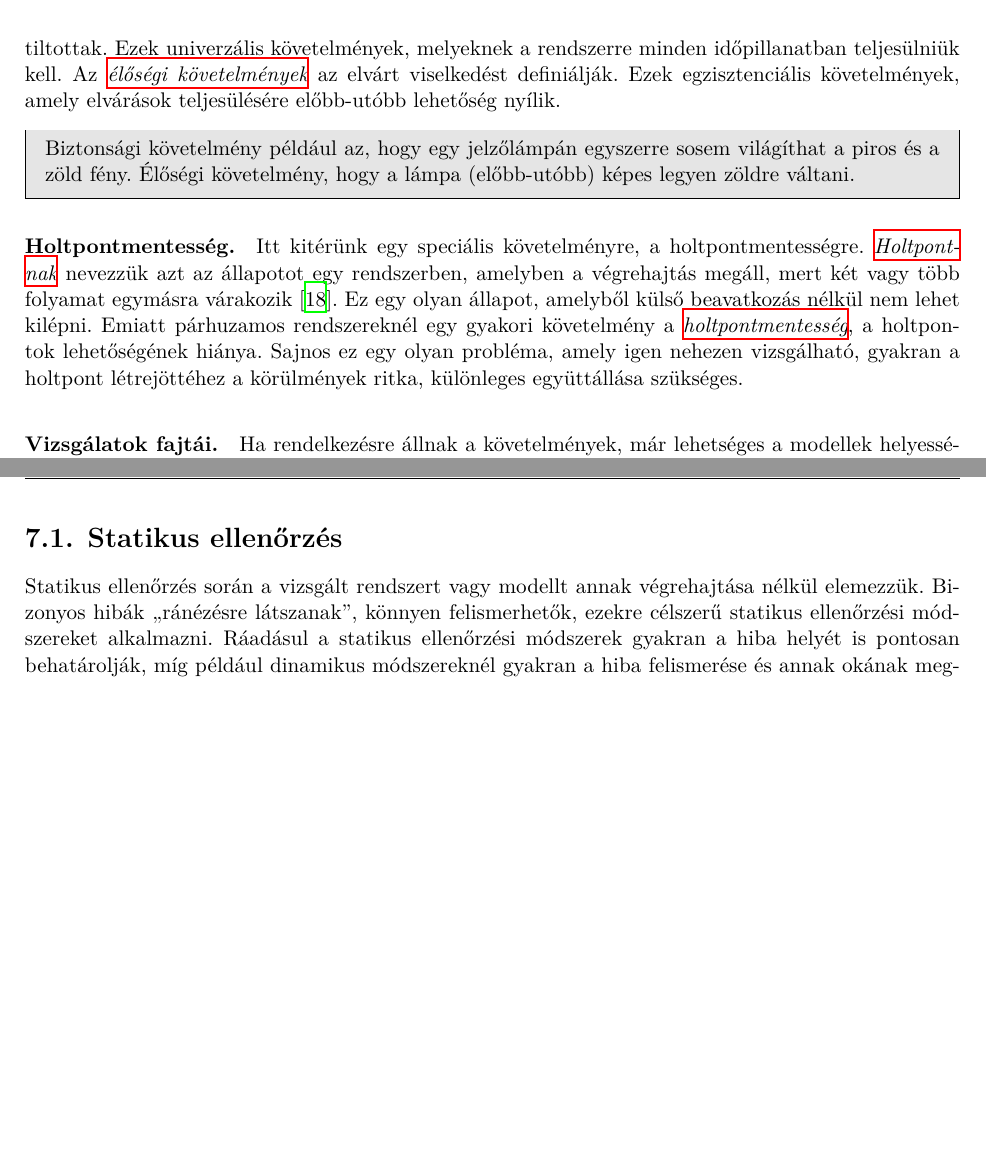
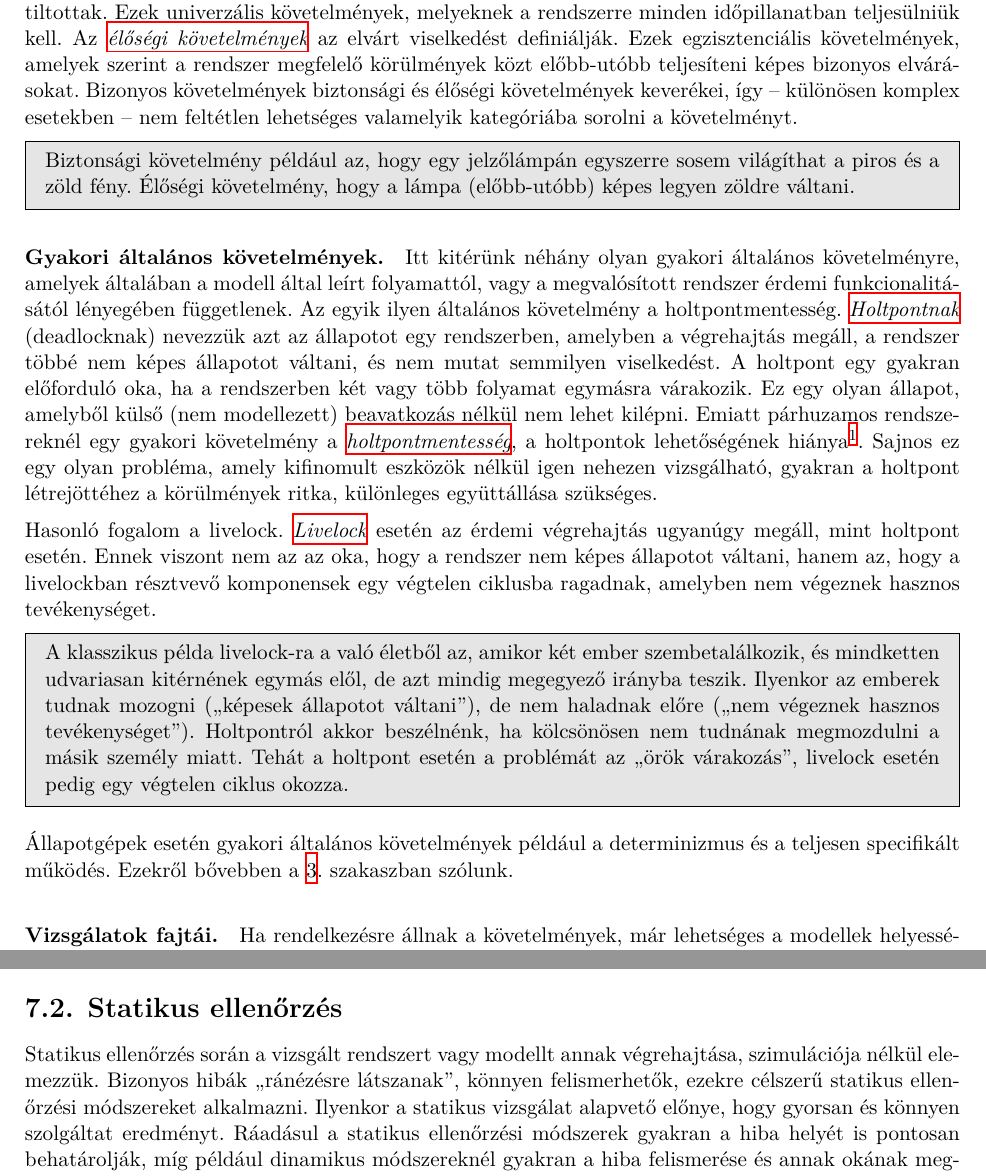
Before and after one commit to lezsakdomi/remo-jegyzet, a LaTeX thesis (rendszermodellezes.tex, which reads glossary-entries.tex, modellek-ellenorzese/modellek-ellenorzese-fejezet.tex): two parts of pages 35 and 36 of 49 before the commit and two parts of pages 35 and 36 of 50 after it, joined at a grey line, cut so that both start at the same text, the shorter picture padded with empty space. Compiled offline with XeLaTeX.

Commit message:
Modellek ellenőrzése: javítás BG megjegyzései alapján

```diff
--- a/glossary-entries.tex
+++ b/glossary-entries.tex
@@ -215,6 +215,7 @@
 \newglossaryentry{modellellenorzes}{name={modellellenőrzés},description={model checking}}
 \newglossaryentry{holtpont}{name={holtpont},description={deadlock}}
 \newglossaryentry{holtpontmentesseg}{name={holtpontmentesség},description={deadlock freedom}}
+\newglossaryentry{livelock}{name={livelock},description={livelock}}
 \newglossaryentry{ellenpelda}{name={ellenpélda},description={counterexample}}
 
 % teljesitmenymodellezes
--- a/modellek-ellenorzese/modellek-ellenorzese-fejezet.tex
+++ b/modellek-ellenorzese/modellek-ellenorzese-fejezet.tex
@@ -28,7 +30,8 @@ Tehát a \fogalomragozva{funkcionalis-kovetelmeny}{funkcionális követelmények
 A követelmények egy másik klasszikus kategorizálása alapján biztonsági és élőségi követelményeket különböztetünk meg \cite{Lamport:1977}.
 A \fogalomragozva{biztonsagi-kovetelmeny}{biztonsági követelmények} a megengedett viselkedést definiálják: megadják, hogy milyen viselkedés engedélyezett és mely viselkedések tiltottak. Ezek univerzális követelmények, melyeknek a rendszerre minden időpillanatban teljesülniük kell.
 Az \fogalomragozva{elosegi-kovetelmeny}{élőségi követelmények} az elvárt viselkedést definiálják.
-Ezek egzisztenciális követelmények, amely elvárások teljesülésére előbb-utóbb lehetőség nyílik.
+Ezek egzisztenciális követelmények, amelyek szerint a rendszer megfelelő körülmények közt előbb-utóbb teljesíteni képes bizonyos elvárásokat.
+Bizonyos követelmények biztonsági és élőségi követelmények keverékei, így -- különösen komplex esetekben -- nem feltétlen lehetséges valamelyik kategóriába sorolni a követelményt.
 
 \begin{megjegyzes}
 Biztonsági követelmény például az, hogy egy jelzőlámpán egyszerre sosem világíthat a piros és a zöld fény. Élőségi követelmény, hogy a lámpa (előbb-utóbb) képes legyen zöldre váltani.
@@ -36,9 +39,17 @@ Biztonsági követelmény például az, hogy egy jelzőlámpán egyszerre sosem
 \end{megjegyzes}
 
 
-\paragraph{Holtpontmentesség.}
-Itt kitérünk egy speciális követelményre, a holtpontmentességre. \fogalomragozva{holtpont}{Holtpontnak} nevezzük azt az állapotot egy rendszerben, amelyben a végrehajtás megáll, mert két vagy több folyamat egymásra várakozik \cite{IEEE-24765}. Ez egy olyan állapot, amelyből külső beavatkozás nélkül nem lehet kilépni. Emiatt párhuzamos rendszereknél egy gyakori követelmény a \fogalom{holtpontmentesseg}, a holtpontok lehetőségének hiánya. Sajnos ez egy olyan probléma, amely igen nehezen vizsgálható, gyakran a holtpont létrejöttéhez a körülmények ritka, különleges együttállása szükséges.
+\paragraph{Gyakori általános követelmények.}
+Itt kitérünk néhány olyan gyakori általános követelményre, amelyek általában a modell által leírt folyamattól, vagy a megvalósított rendszer érdemi funkcionalitásától lényegében függetlenek.
+Az egyik ilyen általános követelmény a holtpontmentesség. \fogalomragozva{holtpont}{Holtpontnak} (deadlocknak) nevezzük azt az állapotot egy rendszerben, amelyben a végrehajtás megáll, a rendszer többé nem képes állapotot váltani, és nem mutat semmilyen viselkedést. A holtpont egy gyakran előforduló oka, ha a rendszerben két vagy több folyamat egymásra várakozik. Ez egy olyan állapot, amelyből külső (nem modellezett) beavatkozás nélkül nem lehet kilépni. Emiatt párhuzamos rendszereknél egy gyakori követelmény a \fogalom{holtpontmentesseg}, a holtpontok lehetőségének hiánya\footnote{Természetesen előfordulhat olyan eset is, hogy a holtpont nem tiltott, hanem megfelelő körülmények közt egyenesen elvárt. Emlékezzünk arra, hogy egy folyamatpéldány a dolga végeztével semmilyen további viselkedést nem mutat. Ilyenkor inkább az lehet követelmény, hogy a folyamat csak úgy kerülhessen holtpontba, ha már befejeződött.}. Sajnos ez egy olyan probléma, amely kifinomult eszközök nélkül igen nehezen vizsgálható, gyakran a holtpont létrejöttéhez a körülmények ritka, különleges együttállása szükséges.
 
+Hasonló fogalom a livelock. \Fogalom{livelock} esetén az érdemi végrehajtás ugyanúgy megáll, mint holtpont esetén. Ennek viszont nem az az oka, hogy a rendszer nem képes állapotot váltani, hanem az, hogy a livelockban résztvevő komponensek egy végtelen ciklusba ragadnak, amelyben nem végeznek hasznos tevékenységet.
+
+\begin{megjegyzes}
+A klasszikus példa livelock-ra a való életből az, amikor két ember szembetalálkozik, és mindketten udvariasan kitérnének egymás elől, de azt mindig megegyező irányba teszik. Ilyenkor az emberek tudnak mozogni (``képesek állapotot váltani''), de nem haladnak előre (``nem végeznek hasznos tevékenységet''). Holtpontról akkor beszélnénk, ha kölcsönösen nem tudnának megmozdulni a másik személy miatt. Tehát a holtpont esetén a problémát az ``örök várakozás'', livelock esetén pedig egy végtelen ciklus okozza.
+\end{megjegyzes}
+
+Állapotgépek esetén gyakori általános követelmények például a determinizmus és a teljesen specifikált működés. Ezekről bővebben \iflabeldef{sec:allapot-alapu-modellezes}{\aref{sec:allapot-alapu-modellezes}.~szakaszban}{az Állapotalapú modellezés c. segédanyagban} szólunk.
 
 \paragraph{Vizsgálatok fajtái.}
 Ha rendelkezésre állnak a követelmények, már lehetséges a modellek helyességének vizsgálata. Azonban a ``helyességvizsgálat'' nem egy precíz fogalom.
@@ -62,7 +73,7 @@ A modellek vagy rendszerek ellenőrzésére többféle módszer is rendelkezésr
 
 
 \section{Statikus ellenőrzés}\label{sec:statikus-ellenorzes}
-Statikus ellenőrzés során a vizsgált rendszert vagy modellt annak végrehajtása nélkül elemezzük. Bizonyos hibák ``ránézésre látszanak'', könnyen felismerhetők, ezekre célszerű statikus ellenőrzési módszereket alkalmazni. Ráadásul a statikus ellenőrzési módszerek gyakran a hiba helyét is pontosan behatárolják, míg például dinamikus módszereknél gyakran a hiba felismerése és annak okának megtalálása két külön feladat. Statikus ellenőrzési technikákat akkor is használunk, amikor szintaktikai hibákat keresünk, ilyenkor a rendszer tipikusan nem is futtatható.
+Statikus ellenőrzés során a vizsgált rendszert vagy modellt annak végrehajtása, szimulációja nélkül elemezzük. Bizonyos hibák ``ránézésre látszanak'', könnyen felismerhetők, ezekre célszerű statikus ellenőrzési módszereket alkalmazni. Ilyenkor a statikus vizsgálat alapvető előnye, hogy gyorsan és könnyen szolgáltat eredményt. Ráadásul a statikus ellenőrzési módszerek gyakran a hiba helyét is pontosan behatárolják, míg például dinamikus módszereknél gyakran a hiba felismerése és annak okának megtalálása két külön feladat. Statikus ellenőrzési technikákat akkor is használunk, amikor szintaktikai hibákat keresünk, ilyenkor a rendszer tipikusan nem is futtatható.
 
 Az alábbiakban részletesen foglalkozunk a statikus ellenőrzés technikáival és használatával. Először a szintaktikai hibák vizsgálatát tekintjük át (\ref{sec:statikus-ellenorzes-szintaktikai-hibak}.~szakasz), majd a szemantikai hibák vizsgálatára koncentrálunk (\ref{sec:statikus-ellenorzes-szemantikai-hibak}.~szakasz).
 
```
Also changed, not shown: allapot-alapu-modellezes/allapot-alapu-modellezes-fejezet.tex (+1 -1 lines), modellek-ellenorzese/modellek-ellenorzese-fejezet.tex (12 more changed lines).
